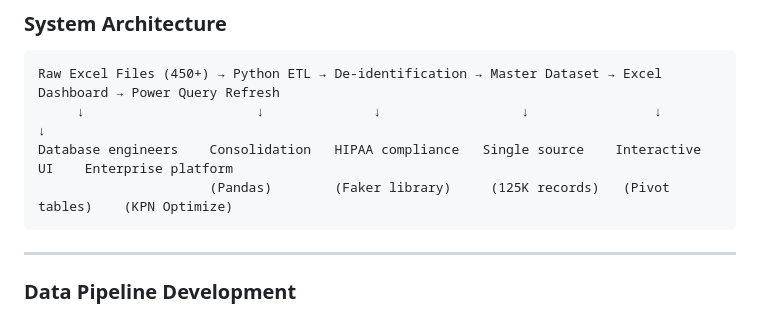
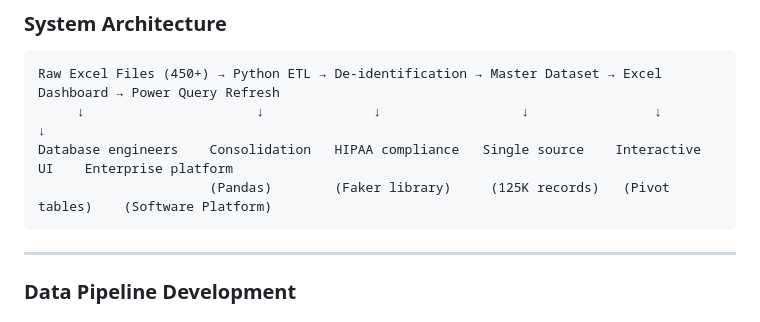
Before and after one commit to gpalomar12/Data-Projects-Portfolio, a Markdown page: CMS_Gaps_Dashboard/README.md, the part around the change. Rendered like a GitHub page.

Commit message:
Revise software platform mention in README
Updated the README to reflect software platform changes.

````diff
--- a/CMS_Gaps_Dashboard/README.md
+++ b/CMS_Gaps_Dashboard/README.md
@@ -98,7 +98,7 @@ Optimize, leveraging warhoused data to provide enterprise-level visibility.
 Raw Excel Files (450+) → Python ETL → De-identification → Master Dataset → Excel Dashboard → Power Query Refresh
      ↓                      ↓              ↓                  ↓                ↓                    ↓
 Database engineers    Consolidation   HIPAA compliance   Single source    Interactive UI    Enterprise platform
-                      (Pandas)        (Faker library)     (125K records)   (Pivot tables)    (KPN Optimize)
+                      (Pandas)        (Faker library)     (125K records)   (Pivot tables)    (Software Platform)
 ```
 
 ---
````
